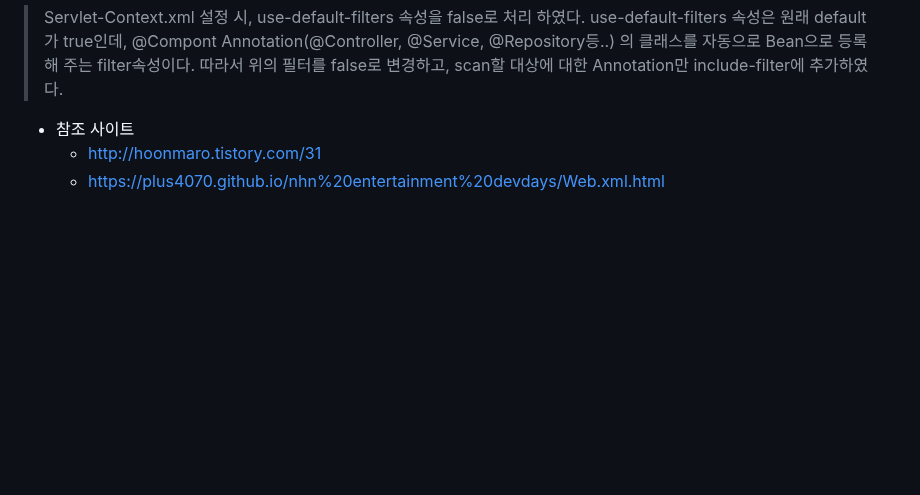
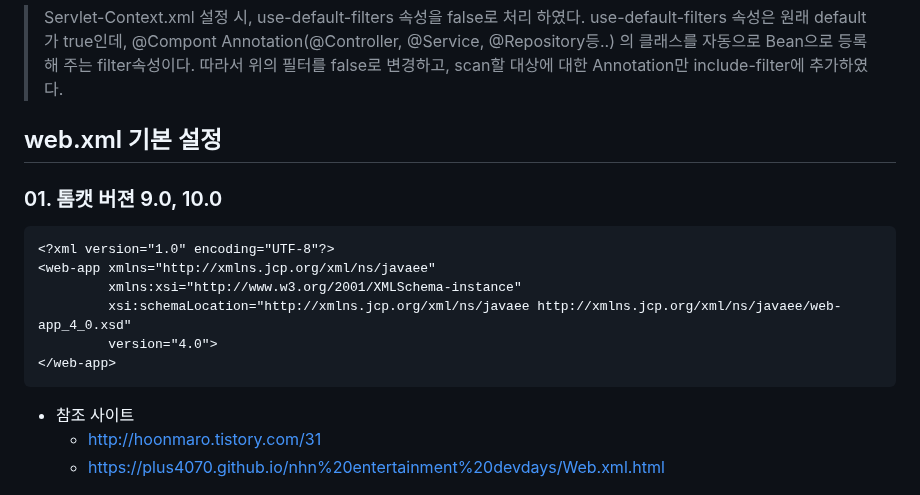
Before and after one commit to simpleego/notebook, a Markdown page: springframework/스프링설정파일 정리.md, the part around the change. Drawn GitHub-style; blank space fills up the shorter version.

````diff
--- a/springframework/스프링설정파일 정리.md
+++ b/springframework/스프링설정파일 정리.md
@@ -112,6 +112,18 @@ Servlet-Context.xml
 > use-default-filters 속성은 원래 default가 true인데,
 > @Compont Annotation(@Controller, @Service, @Repository등..) 의 클래스를 자동으로 Bean으로 등록해 주는 filter속성이다.
 > 따라서 위의 필터를 false로 변경하고, scan할 대상에 대한 Annotation만 include-filter에 추가하였다.
+>
+## web.xml 기본 설정
+### 01. 톰캣 버젼 9.0, 10.0
+
+```xml
+<?xml version="1.0" encoding="UTF-8"?>
+<web-app xmlns="http://xmlns.jcp.org/xml/ns/javaee"
+         xmlns:xsi="http://www.w3.org/2001/XMLSchema-instance"
+         xsi:schemaLocation="http://xmlns.jcp.org/xml/ns/javaee http://xmlns.jcp.org/xml/ns/javaee/web-app_4_0.xsd"
+         version="4.0">
+</web-app>
+```
 
 - 참조 사이트
   - http://hoonmaro.tistory.com/31
````
